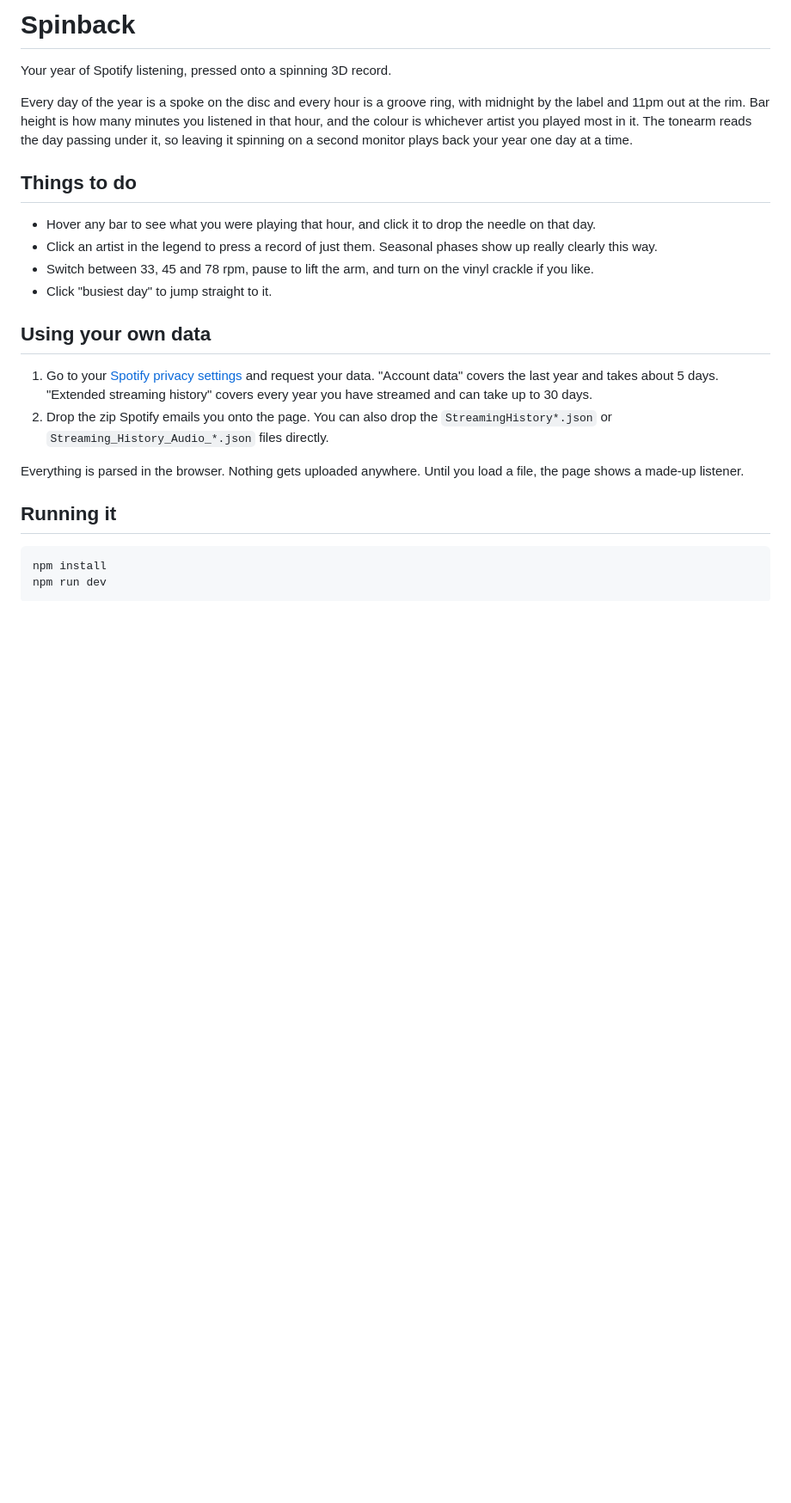
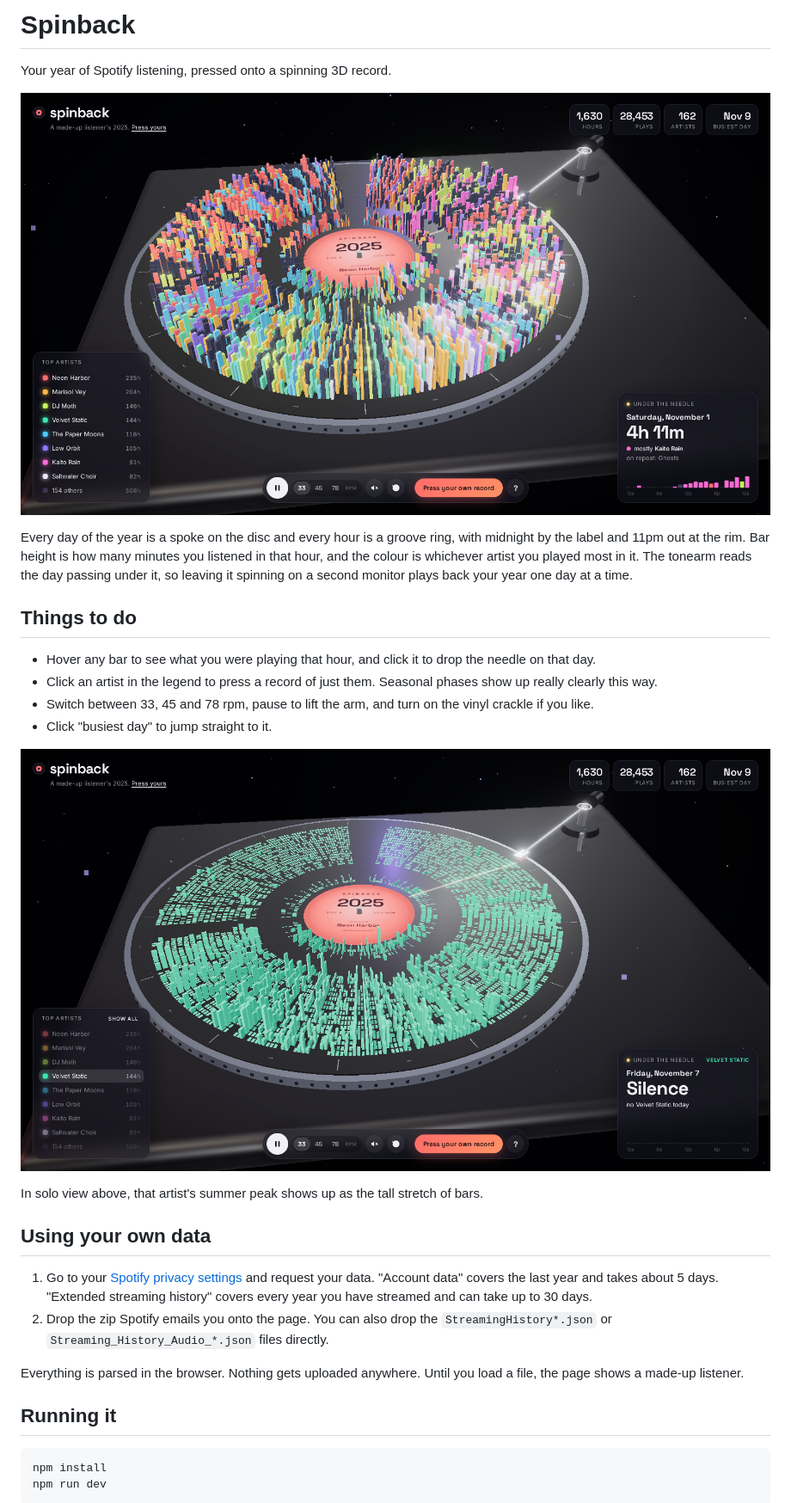
Before and after one commit to peterlee1022/spinback, a Markdown page: README.md, the part around the change. Shown at 86% size. Rendered like a GitHub page; pictures changed too: docs/overview.png (added), docs/solo.png (added); blank space fills up the shorter version.

Commit message:
Add screenshots to README

```diff
--- a/README.md
+++ b/README.md
@@ -1,6 +1,8 @@
 # Spinback
 
 Your year of Spotify listening, pressed onto a spinning 3D record.
+
+![Spinback showing a demo listener's year on the record](docs/overview.png)
 
 Every day of the year is a spoke on the disc and every hour is a groove ring, with midnight by the label and 11pm out at the rim. Bar height is how many minutes you listened in that hour, and the colour is whichever artist you played most in it. The tonearm reads the day passing under it, so leaving it spinning on a second monitor plays back your year one day at a time.
 
@@ -10,6 +12,10 @@ Every day of the year is a spoke on the disc and every hour is a groove ring, wi
 - Click an artist in the legend to press a record of just them. Seasonal phases show up really clearly this way.
 - Switch between 33, 45 and 78 rpm, pause to lift the arm, and turn on the vinyl crackle if you like.
 - Click "busiest day" to jump straight to it.
+
+![Solo view showing one artist's listening across the year](docs/solo.png)
+
+In solo view above, that artist's summer peak shows up as the tall stretch of bars.
 
 ## Using your own data
 
```
